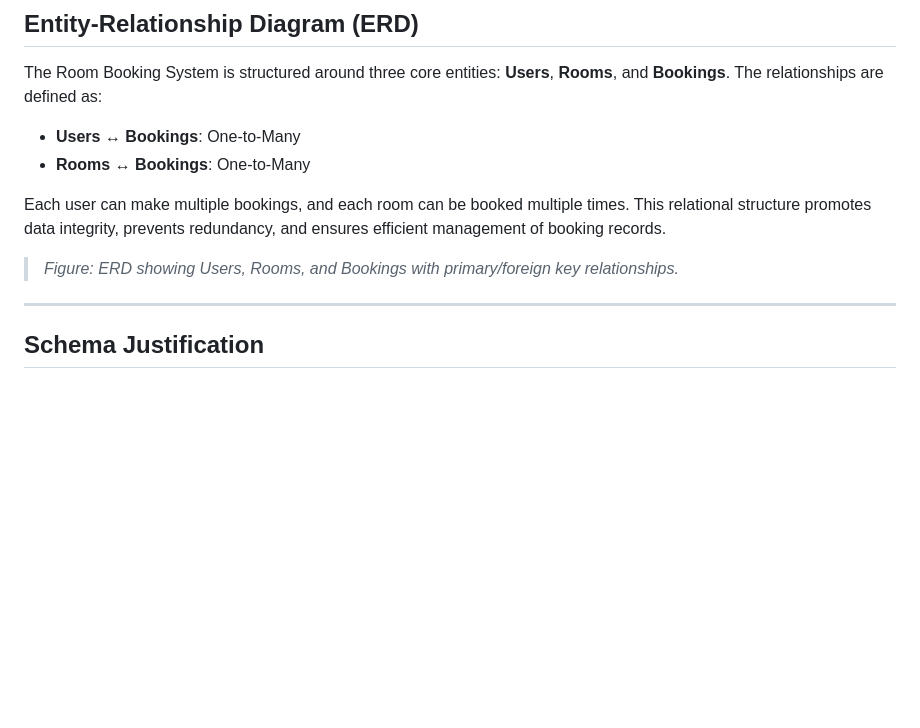
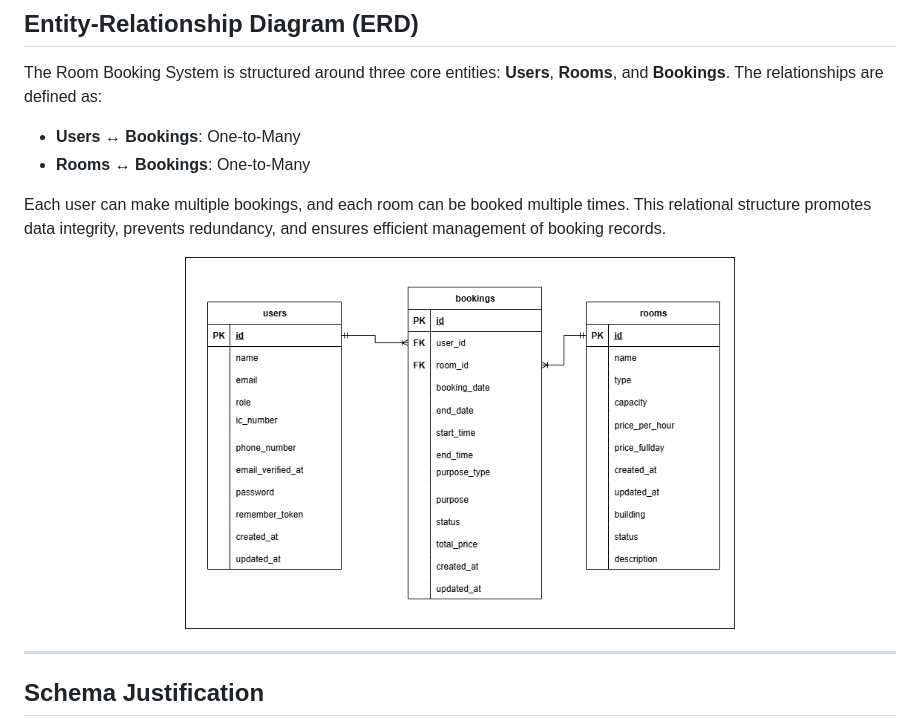
Before and after one commit to Haikal097/FacultyBookingSystem, a Markdown page: README.md, the part around the change. Drawn GitHub-style; blank space fills up the shorter version.

```diff
--- a/README.md
+++ b/README.md
@@ -196,7 +196,9 @@ The Room Booking System is structured around three core entities: **Users**, **R
 
 Each user can make multiple bookings, and each room can be booked multiple times. This relational structure promotes data integrity, prevents redundancy, and ensures efficient management of booking records.
 
-> *Figure: ERD showing Users, Rooms, and Bookings with primary/foreign key relationships.*
+<p align="center">
+  <img src="./readme%20image/booking-erd (1).drawio.png" alt="" width="550">
+</p>
 
 ---
 
```
